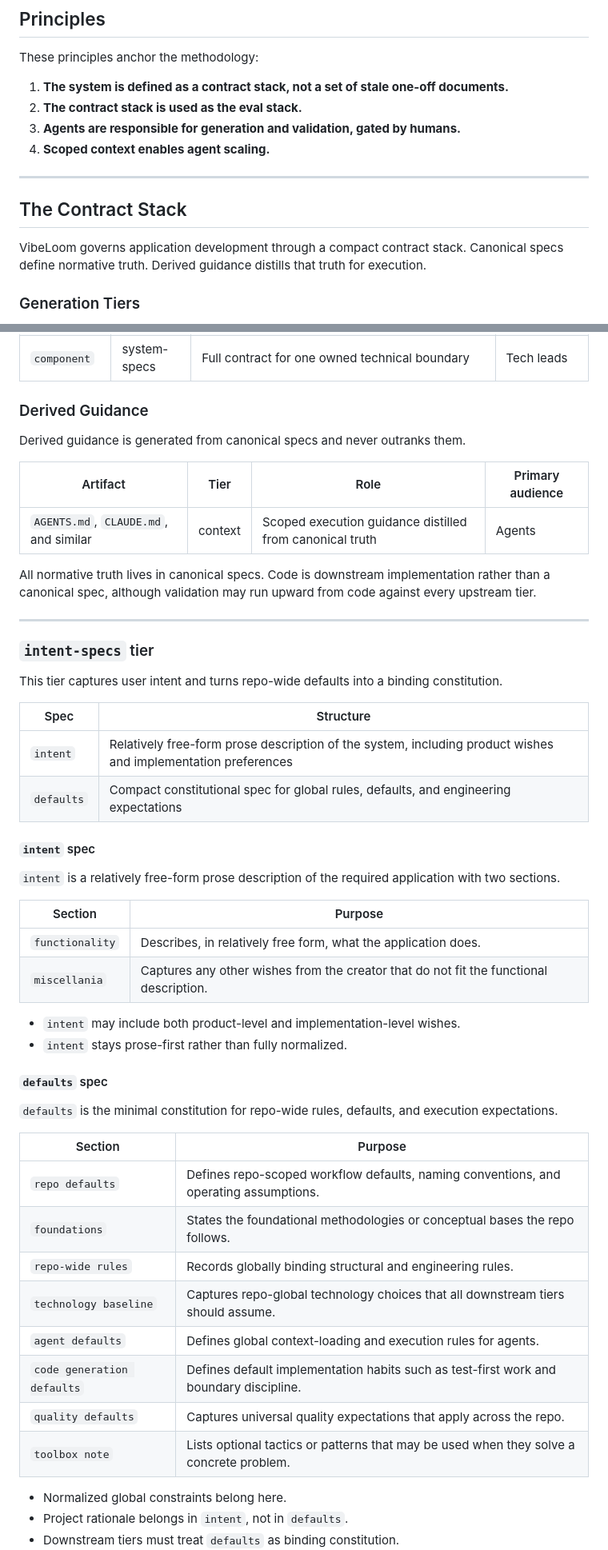
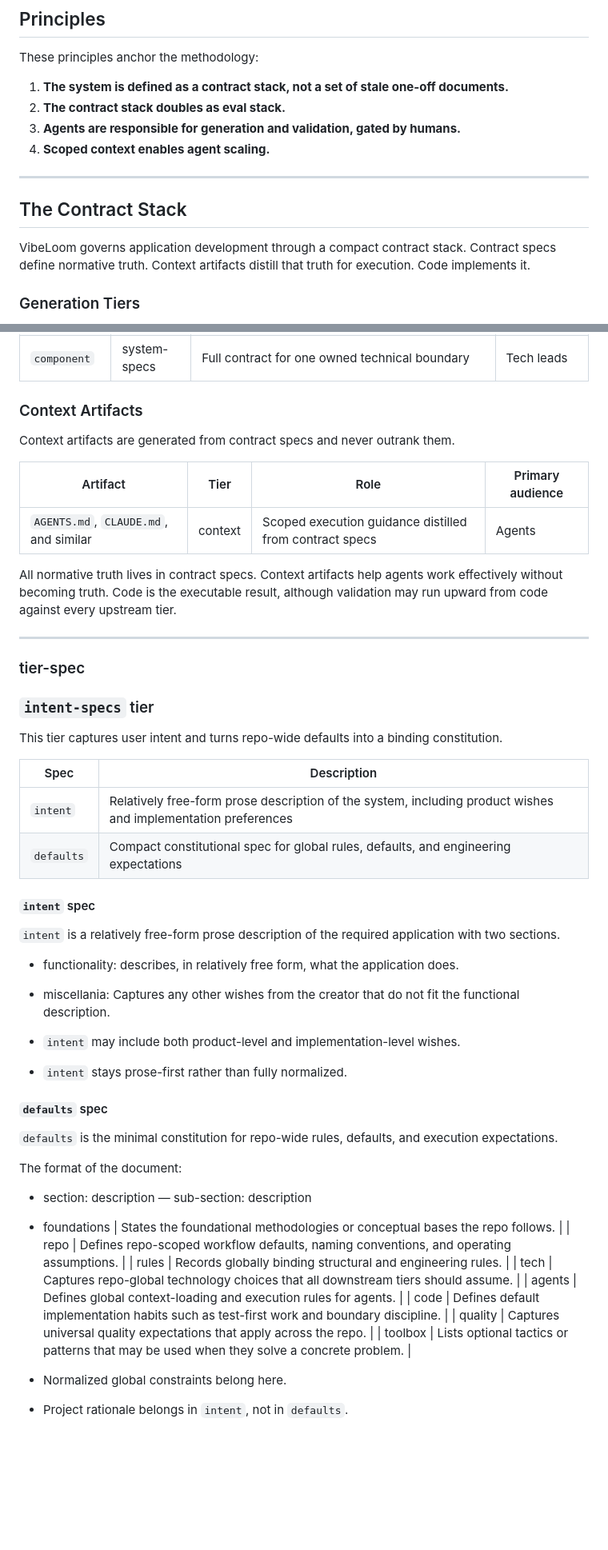
Before and after one commit to dahans-msft2/vibeloom-copilot-cli, a Markdown page: v02/vibeloom-methodology.md, 2 parts joined by grey strips. Shown at 80% size. Drawn GitHub-style; blank space fills up the shorter version.

```diff
--- a/v02/vibeloom-methodology.md
+++ b/v02/vibeloom-methodology.md
@@ -53,7 +53,7 @@ VibeLoom addresses these problems by treating structured specifications as a mul
 These principles anchor the methodology:
 
 1. **The system is defined as a contract stack, not a set of stale one-off documents.**
-2. **The contract stack is used as the eval stack.**
+2. **The contract stack doubles as eval stack.**
 3. **Agents are responsible for generation and validation, gated by humans.**
 4. **Scoped context enables agent scaling.**
 
@@ -61,7 +61,7 @@ These principles anchor the methodology:
 
 ## The Contract Stack
 
-VibeLoom governs application development through a compact contract stack. Canonical specs define normative truth. Derived guidance distills that truth for execution.
+VibeLoom governs application development through a compact contract stack. Contract specs define normative truth. Context artifacts distill that truth for execution. Code implements it.
 
 ### Generation Tiers
 
@@ -95,22 +95,24 @@ A governed application owns the following canonical specs:
 | `container` | system-specs | Local runtime boundary, resident bounded contexts, authoritative component inventory, local constraints | Tech leads |
 | `component` | system-specs | Full contract for one owned technical boundary | Tech leads |
 
-### Derived Guidance
+### Context Artifacts
 
-Derived guidance is generated from canonical specs and never outranks them.
+Context artifacts are generated from contract specs and never outrank them.
 
 | Artifact | Tier | Role | Primary audience |
 | --- | --- | --- | --- |
-| `AGENTS.md`, `CLAUDE.md`, and similar | context | Scoped execution guidance distilled from canonical truth | Agents |
+| `AGENTS.md`, `CLAUDE.md`, and similar | context | Scoped execution guidance distilled from contract specs | Agents |
 
-All normative truth lives in canonical specs. Code is downstream implementation rather than a canonical spec, although validation may run upward from code against every upstream tier.
+All normative truth lives in contract specs. Context artifacts help agents work effectively without becoming truth. Code is the executable result, although validation may run upward from code against every upstream tier.
 
 ---
+
+### tier-spec
 
 ### `intent-specs` tier
 This tier captures user intent and turns repo-wide defaults into a binding constitution.
 
-| Spec | Structure |
+| Spec | Description |
 | --- | --- |
 | `intent` | Relatively free-form prose description of the system, including product wishes and implementation preferences |
 | `defaults` | Compact constitutional spec for global rules, defaults, and engineering expectations |
@@ -118,10 +120,8 @@ This tier captures user intent and turns repo-wide defaults into a binding const
 #### `intent` spec
 `intent` is a relatively free-form prose description of the required application with two sections.
 
-| Section | Purpose |
-| --- | --- |
-| `functionality` | Describes, in relatively free form, what the application does. |
-| `miscellania` | Captures any other wishes from the creator that do not fit the functional description. |
+- functionality: describes, in relatively free form, what the application does.
+- miscellania: Captures any other wishes from the creator that do not fit the functional description.
 
 - `intent` may include both product-level and implementation-level wishes.
 - `intent` stays prose-first rather than fully normalized.
@@ -129,16 +129,18 @@ This tier captures user intent and turns repo-wide defaults into a binding const
 #### `defaults` spec
 `defaults` is the minimal constitution for repo-wide rules, defaults, and execution expectations.
 
-| Section | Purpose |
-| --- | --- |
-| `repo defaults` | Defines repo-scoped workflow defaults, naming conventions, and operating assumptions. |
-| `foundations` | States the foundational methodologies or conceptual bases the repo follows. |
-| `repo-wide rules` | Records globally binding structural and engineering rules. |
-| `technology baseline` | Captures repo-global technology choices that all downstream tiers should assume. |
-| `agent defaults` | Defines global context-loading and execution rules for agents. |
-| `code generation defaults` | Defines default implementation habits such as test-first work and boundary discipline. |
-| `quality defaults` | Captures universal quality expectations that apply across the repo. |
-| `toolbox note` | Lists optional tactics or patterns that may be used when they solve a concrete problem. |
+The format of the document:
+- section: description
+	— sub-section: description
+
+- foundations | States the foundational methodologies or conceptual bases the repo follows. |
+| repo | Defines repo-scoped workflow defaults, naming conventions, and operating assumptions. |
+| rules | Records globally binding structural and engineering rules. |
+| tech | Captures repo-global technology choices that all downstream tiers should assume. |
+| agents | Defines global context-loading and execution rules for agents. |
+| code | Defines default implementation habits such as test-first work and boundary discipline. |
+| quality | Captures universal quality expectations that apply across the repo. |
+| toolbox | Lists optional tactics or patterns that may be used when they solve a concrete problem. |
 
 - Normalized global constraints belong here.
 - Project rationale belongs in `intent`, not in `defaults`.
```
Also changed, not shown: other parts of v02/vibeloom-methodology.md (+120 -18 lines).
